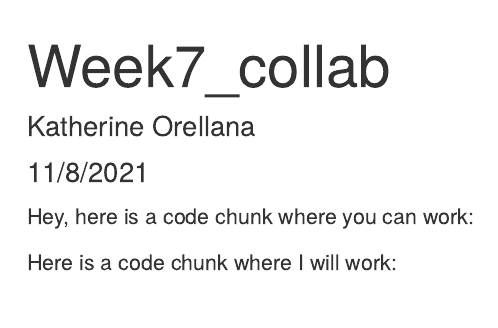
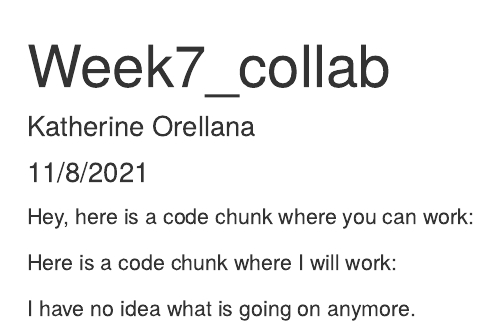
Before and after one commit to sachikolamen/week7-collab, an R Markdown document (Week 7 collab.Rmd): the page in a window 1100 px wide, from its top. Rendered offline with R 4.5, knitr and Pandoc, with nearby package versions.

Commit message:
check check checkity check

````diff
--- a/Week 7 collab.Rmd
+++ b/Week 7 collab.Rmd
@@ -19,3 +19,5 @@ Here is a code chunk where I will work:
 ```{r, Kat}
 
 ```
+
+I have no idea what is going on anymore.
````
